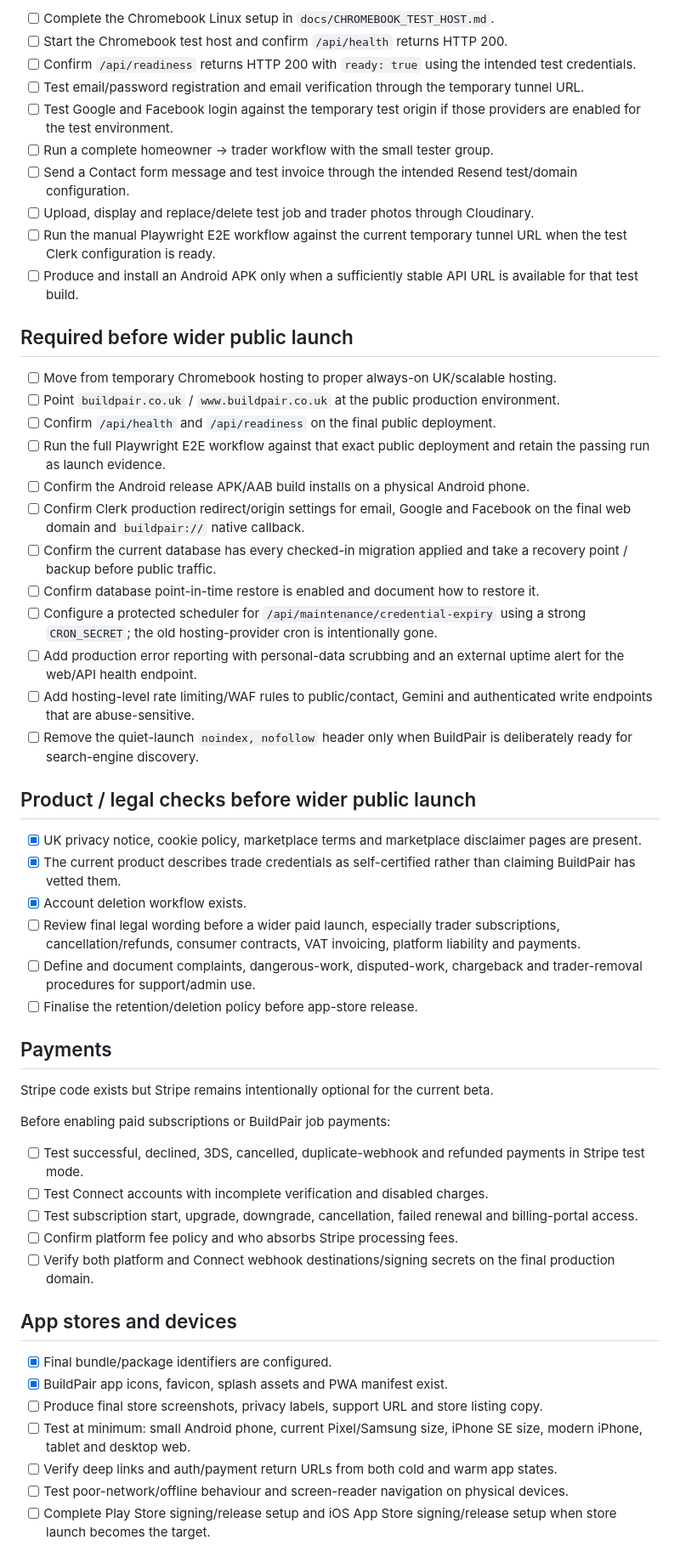
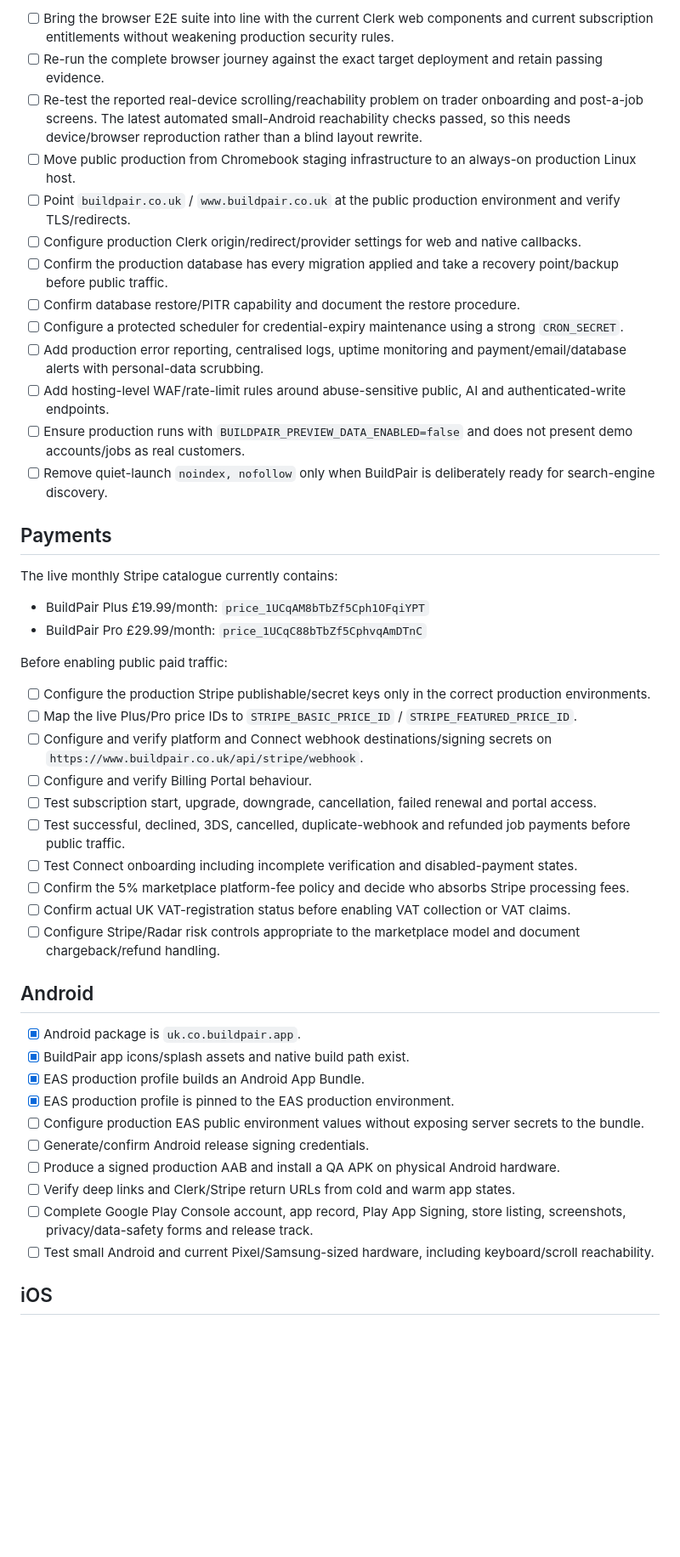
Before and after one commit to joeman110211/BuildMate, a Markdown page: docs/PRODUCTION_CHECKLIST.md, the part around one of its changes. Shown at 85% size. GitHub-like rendering; blank space fills up the shorter version.

Commit message:
docs: refresh production checklist for launch model

```diff
--- a/docs/PRODUCTION_CHECKLIST.md
+++ b/docs/PRODUCTION_CHECKLIST.md
@@ -39,57 +38,50 @@ This checklist separates the current private-test stage from the later public-pr
 
-- [ ] Complete the Chromebook Linux setup in `docs/CHROMEBOOK_TEST_HOST.md`.
-- [ ] Start the Chromebook test host and confirm `/api/health` returns HTTP 200.
-- [ ] Confirm `/api/readiness` returns HTTP 200 with `ready: true` using the intended test credentials.
-- [ ] Test email/password registration and email verification through the temporary tunnel URL.
-- [ ] Test Google and Facebook login against the temporary test origin if those providers are enabled for the test environment.
-- [ ] Run a complete homeowner → trader workflow with the small tester group.
-- [ ] Send a Contact form message and test invoice through the intended Resend test/domain configuration.
-- [ ] Upload, display and replace/delete test job and trader photos through Cloudinary.
-- [ ] Run the manual Playwright E2E workflow against the current temporary tunnel URL when the test Clerk configuration is ready.
-- [ ] Produce and install an Android APK only when a sufficiently stable API URL is available for that test build.
-
-## Required before wider public launch
-
-- [ ] Move from temporary Chromebook hosting to proper always-on UK/scalable hosting.
-- [ ] Point `buildpair.co.uk` / `www.buildpair.co.uk` at the public production environment.
-- [ ] Confirm `/api/health` and `/api/readiness` on the final public deployment.
-- [ ] Run the full Playwright E2E workflow against that exact public deployment and retain the passing run as launch evidence.
-- [ ] Confirm the Android release APK/AAB build installs on a physical Android phone.
-- [ ] Confirm Clerk production redirect/origin settings for email, Google and Facebook on the final web domain and `buildpair://` native callback.
-- [ ] Confirm the current database has every checked-in migration applied and take a recovery point / backup before public traffic.
-- [ ] Confirm database point-in-time restore is enabled and document how to restore it.
-- [ ] Configure a protected scheduler for `/api/maintenance/credential-expiry` using a strong `CRON_SECRET`; the old hosting-provider cron is intentionally gone.
-- [ ] Add production error reporting with personal-data scrubbing and an external uptime alert for the web/API health endpoint.
-- [ ] Add hosting-level rate limiting/WAF rules to public/contact, Gemini and authenticated write endpoints that are abuse-sensitive.
-- [ ] Remove the quiet-launch `noindex, nofollow` header only when BuildPair is deliberately ready for search-engine discovery.
-
-## Product / legal checks before wider public launch
-
-- [x] UK privacy notice, cookie policy, marketplace terms and marketplace disclaimer pages are present.
-- [x] The current product describes trade credentials as self-certified rather than claiming BuildPair has vetted them.
-- [x] Account deletion workflow exists.
-- [ ] Review final legal wording before a wider paid launch, especially trader subscriptions, cancellation/refunds, consumer contracts, VAT invoicing, platform liability and payments.
-- [ ] Define and document complaints, dangerous-work, disputed-work, chargeback and trader-removal procedures for support/admin use.
-- [ ] Finalise the retention/deletion policy before app-store release.
+- [ ] Bring the browser E2E suite into line with the current Clerk web components and current subscription entitlements without weakening production security rules.
+- [ ] Re-run the complete browser journey against the exact target deployment and retain passing evidence.
+- [ ] Re-test the reported real-device scrolling/reachability problem on trader onboarding and post-a-job screens. The latest automated small-Android reachability checks passed, so this needs device/browser reproduction rather than a blind layout rewrite.
+- [ ] Move public production from Chromebook staging infrastructure to an always-on production Linux host.
+- [ ] Point `buildpair.co.uk` / `www.buildpair.co.uk` at the public production environment and verify TLS/redirects.
+- [ ] Configure production Clerk origin/redirect/provider settings for web and native callbacks.
+- [ ] Confirm the production database has every migration applied and take a recovery point/backup before public traffic.
+- [ ] Confirm database restore/PITR capability and document the restore procedure.
+- [ ] Configure a protected scheduler for credential-expiry maintenance using a strong `CRON_SECRET`.
+- [ ] Add production error reporting, centralised logs, uptime monitoring and payment/email/database alerts with personal-data scrubbing.
+- [ ] Add hosting-level WAF/rate-limit rules around abuse-sensitive public, AI and authenticated-write endpoints.
+- [ ] Ensure production runs with `BUILDPAIR_PREVIEW_DATA_ENABLED=false` and does not present demo accounts/jobs as real customers.
+- [ ] Remove quiet-launch `noindex, nofollow` only when BuildPair is deliberately ready for search-engine discovery.
 
 ## Payments
 
-Stripe code exists but Stripe remains intentionally optional for the current beta.
+The live monthly Stripe catalogue currently contains:
 
-Before enabling paid subscriptions or BuildPair job payments:
+- BuildPair Plus £19.99/month: `price_1UCqAM8bTbZf5Cph1OFqiYPT`
+- BuildPair Pro £29.99/month: `price_1UCqC88bTbZf5CphvqAmDTnC`
 
-- [ ] Test successful, declined, 3DS, cancelled, duplicate-webhook and refunded payments in Stripe test mode.
-- [ ] Test Connect accounts with incomplete verification and disabled charges.
-- [ ] Test subscription start, upgrade, downgrade, cancellation, failed renewal and billing-portal access.
-- [ ] Confirm platform fee policy and who absorbs Stripe processing fees.
-- [ ] Verify both platform and Connect webhook destinations/signing secrets on the final production domain.
+Before enabling public paid traffic:
 
-## App stores and devices
+- [ ] Configure the production Stripe publishable/secret keys only in the correct production environments.
+- [ ] Map the live Plus/Pro price IDs to `STRIPE_BASIC_PRICE_ID` / `STRIPE_FEATURED_PRICE_ID`.
+- [ ] Configure and verify platform and Connect webhook destinations/signing secrets on `https://www.buildpair.co.uk/api/stripe/webhook`.
+- [ ] Configure and verify Billing Portal behaviour.
+- [ ] Test subscription start, upgrade, downgrade, cancellation, failed renewal and portal access.
+- [ ] Test successful, declined, 3DS, cancelled, duplicate-webhook and refunded job payments before public traffic.
+- [ ] Test Connect onboarding including incomplete verification and disabled-payment states.
+- [ ] Confirm the 5% marketplace platform-fee policy and decide who absorbs Stripe processing fees.
+- [ ] Confirm actual UK VAT-registration status before enabling VAT collection or VAT claims.
+- [ ] Configure Stripe/Radar risk controls appropriate to the marketplace model and document chargeback/refund handling.
 
-- [x] Final bundle/package identifiers are configured.
-- [x] BuildPair app icons, favicon, splash assets and PWA manifest exist.
-- [ ] Produce final store screenshots, privacy labels, support URL and store listing copy.
-- [ ] Test at minimum: small Android phone, current Pixel/Samsung size, iPhone SE size, modern iPhone, tablet and desktop web.
-- [ ] Verify deep links and auth/payment return URLs from both cold and warm app states.
-- [ ] Test poor-network/offline behaviour and screen-reader navigation on physical devices.
-- [ ] Complete Play Store signing/release setup and iOS App Store signing/release setup when store launch becomes the target.
+## Android
+
+- [x] Android package is `uk.co.buildpair.app`.
+- [x] BuildPair app icons/splash assets and native build path exist.
+- [x] EAS production profile builds an Android App Bundle.
+- [x] EAS production profile is pinned to the EAS production environment.
+- [ ] Configure production EAS public environment values without exposing server secrets to the bundle.
+- [ ] Generate/confirm Android release signing credentials.
+- [ ] Produce a signed production AAB and install a QA APK on physical Android hardware.
+- [ ] Verify deep links and Clerk/Stripe return URLs from cold and warm app states.
+- [ ] Complete Google Play Console account, app record, Play App Signing, store listing, screenshots, privacy/data-safety forms and release track.
+- [ ] Test small Android and current Pixel/Samsung-sized hardware, including keyboard/scroll reachability.
+
+## iOS
+
```
Also changed, not shown: other parts of docs/PRODUCTION_CHECKLIST.md (+50 -18 lines).
